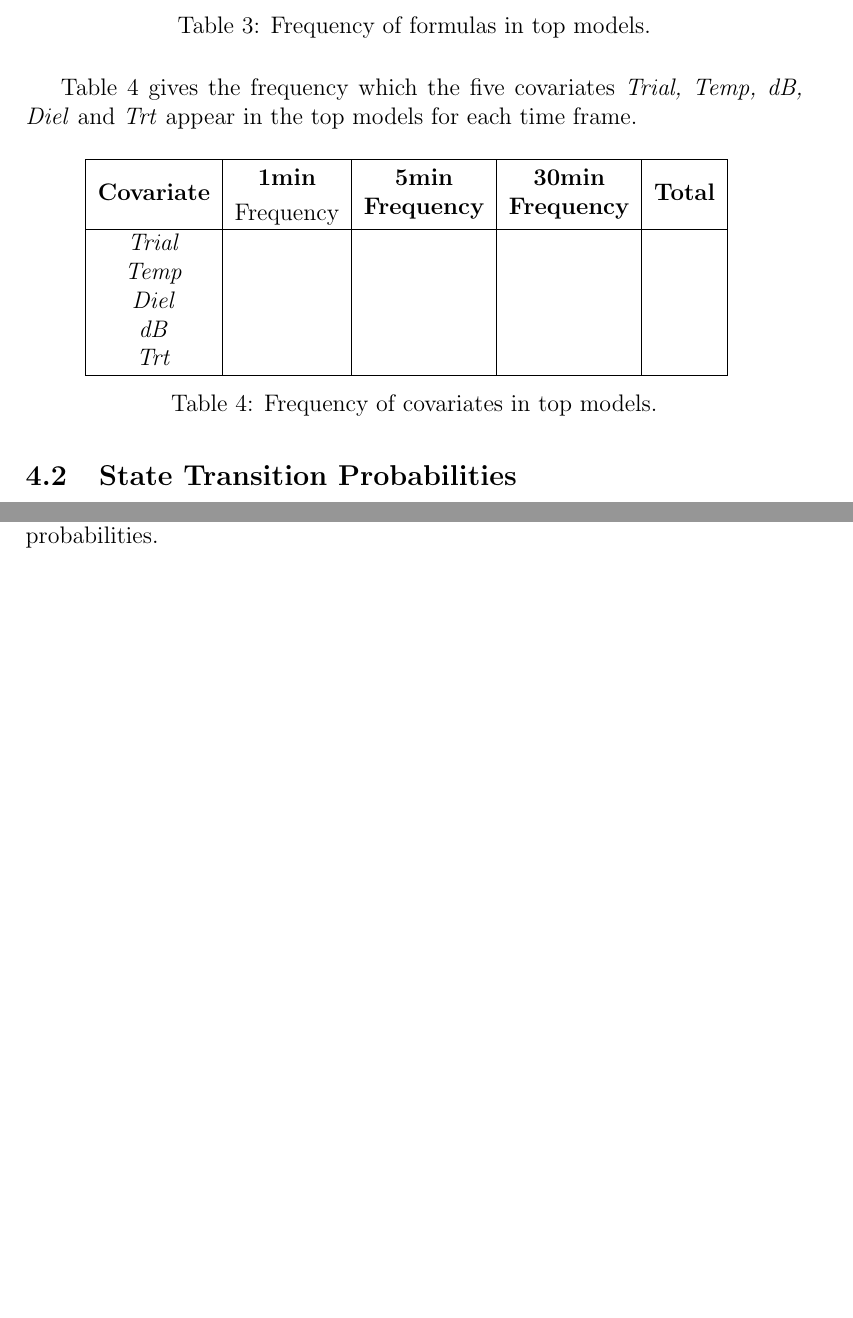
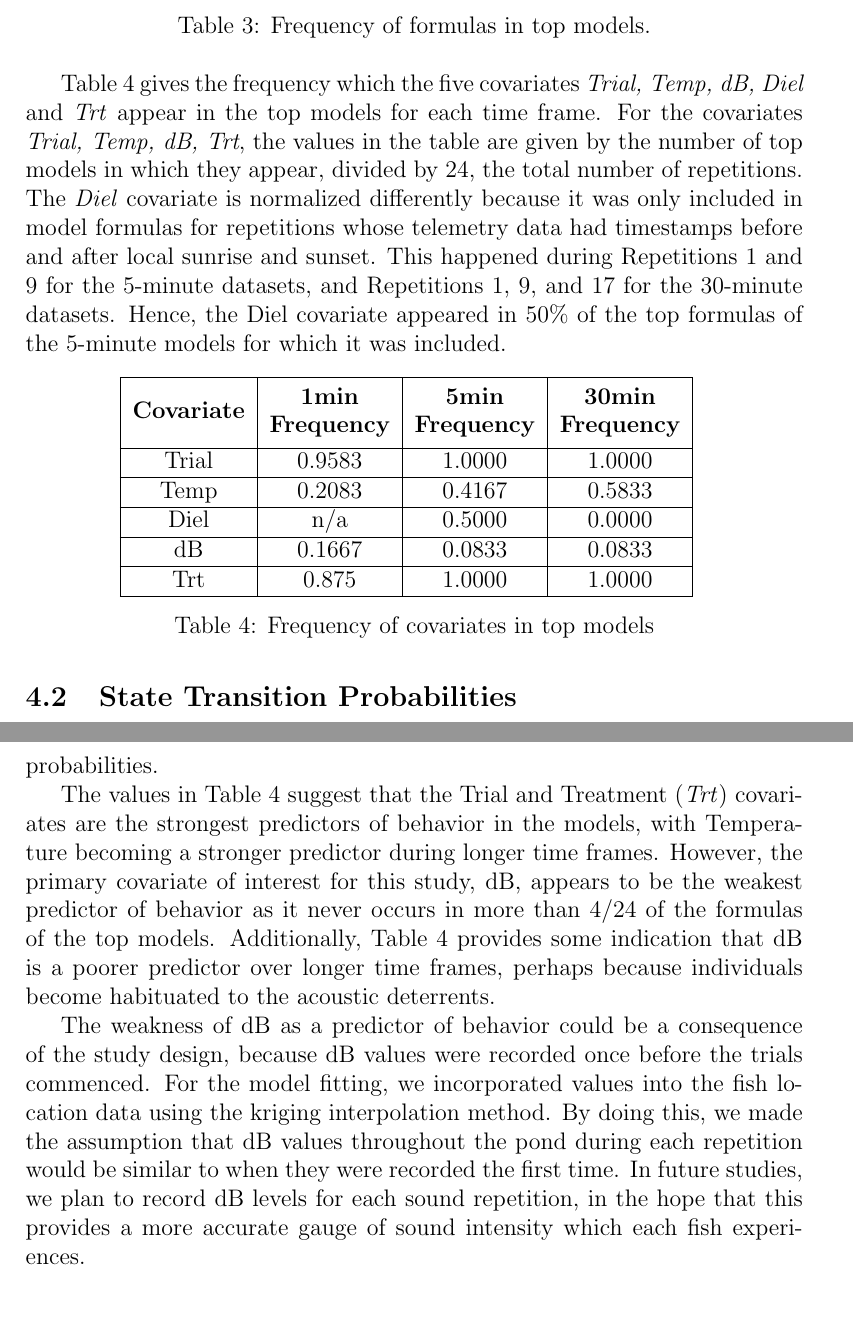
Before and after one commit to mpreichenbach/CERC2018_model_paper, a LaTeX paper (main.tex): two parts of pages 13 and 20 of 23 before the commit and two parts of pages 13 and 21 of 24 after it, joined at a grey line, cut so that both start at the same text, the shorter picture padded with empty space. Compiled offline with pdfLaTeX.

Commit message:
Edited table, added to Conclusion.

```diff
--- a/main.tex
+++ b/main.tex
@@ -266,22 +266,26 @@
 				\label{tbl:frm_freq}
 			\end{table}
 
-		Table \ref{tbl:cov_freq} gives the frequency which the five covariates \emph{Trial, Temp, dB, Diel} and \emph{Trt} appear in the top models for each time frame.
+		Table \ref{tbl:cov_freq} gives the frequency which the five covariates \emph{Trial, Temp, dB, Diel} and \emph{Trt} appear in the top models for each time frame. For the covariates \emph{Trial, Temp, dB, Trt}, the values in the table are given by the number of top models in which they appear, divided by 24, the total number of repetitions. The \emph{Diel} covariate is normalized differently because it was only included in model formulas for repetitions whose telemetry data had timestamps before and after local sunrise and sunset. This happened during Repetitions 1 and 9 for the 5-minute datasets, and Repetitions 1, 9, and 17 for the 30-minute datasets. Hence, the Diel covariate appeared in 50\% of the top formulas of the 5-minute models for which it was included.
 
 		\begin{table}[H]
 			\centering
-			\begin{tabular}{|c|c|c|c|c|}
+			\begin{tabular}{|c|c|c|c|}
 				\hline
-				\thead{Covariate} & \makecell{\thead{1min} \\ Frequency} & \makecell{\thead{5min \\ Frequency}} & \makecell{\thead{30min \\ Frequency}} & \thead{Total} \\
+				\thead{Covariate} & \makecell{\thead{1min \\ Frequency}} & \makecell{\thead{5min \\ Frequency}} & \makecell{\thead{30min \\ Frequency}} \\
 				\hline
-				\emph{Trial} & & & & \\
-				\emph{Temp} & & & & \\
-				\emph{Diel} & & & & \\
-				\emph{dB} & & & & \\
-				\emph{Trt} & & & & \\
+				Trial & 0.9583 & 1.0000 & 1.0000 \\
+				\hline
+				Temp & 0.2083 & 0.4167 & 0.5833 \\
+				\hline
+				Diel & n/a & 0.5000 & 0.0000 \\
+				\hline
+				dB & 0.1667 & 0.0833 & 0.0833 \\
+				\hline
+				Trt & 0.875 & 1.0000 & 1.0000 \\
 				\hline
 			\end{tabular}
-			\caption{Frequency of covariates in top models.}
+			\caption{Frequency of covariates in top models}
 			\label{tbl:cov_freq}
 		\end{table}
 
@@ -392,7 +396,9 @@
 
 	We investigated the effect of acoustic deterrents on carp behavior, by fitting hidden Markov models with many different combinations of environmental covariates to datasets for three different time frames: for 1, 5, and 30 minutes after the deterrent turned on. We did this for 24 separate ``repetitions" of the deterrents over the course of 3-day trials. To determine whether acoustic deterrents were effective at changing carp behavior, we tabulated the covariates which appear in the 24 top models (see Figures \ref{tbl:aic_scores} and \ref{tbl:frm_freq}), and by analyzing the qualitative patterns in plots of the behavioral state transition probabilities.
 
+	The values in Table \ref{tbl:cov_freq} suggest that the Trial and Treatment (\emph{Trt}) covariates are the strongest predictors of behavior in the models, with Temperature becoming a stronger predictor during longer time frames. However, the primary covariate of interest for this study, dB, appears to be the weakest predictor of behavior as it never occurs in more than 4/24 of the formulas of the top models. Additionally, Table \ref{tbl:cov_freq} provides some indication that dB is a poorer predictor over longer time frames, perhaps because individuals become habituated to the acoustic deterrents.
 
+	The weakness of dB as a predictor of behavior could be a consequence of the study design, because dB values were recorded once before the trials commenced. For the model fitting, we incorporated values into the fish location data using the kriging interpolation method. By doing this, we made the assumption that dB values throughout the pond during each repetition would be similar to when they were recorded the first time. In future studies, we plan to record dB levels for each sound repetition, in the hope that this provides a more accurate gauge of sound intensity which each fish experiences.
 
 \bibliographystyle{apalike}
 \bibliography{references}
```
